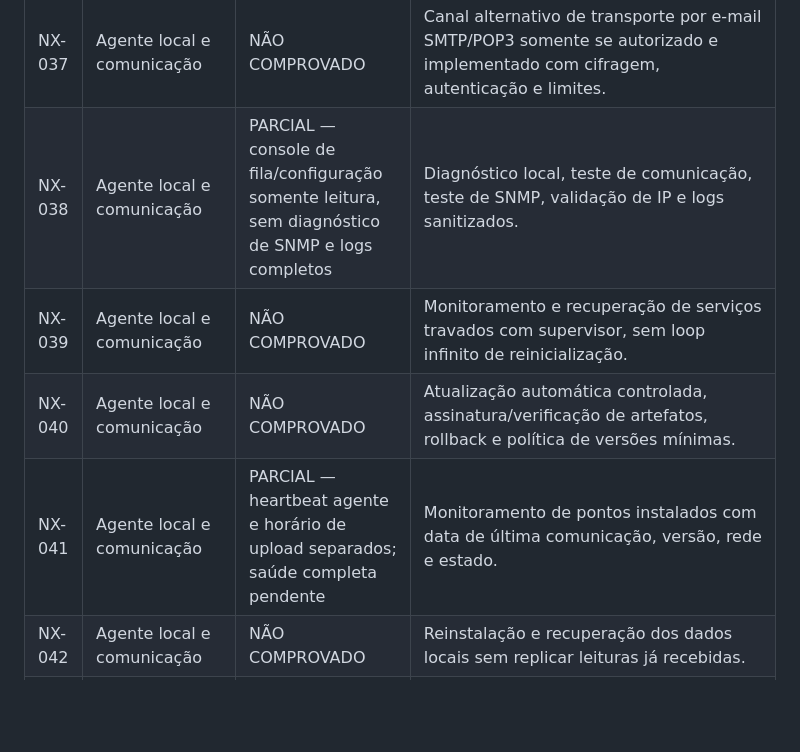
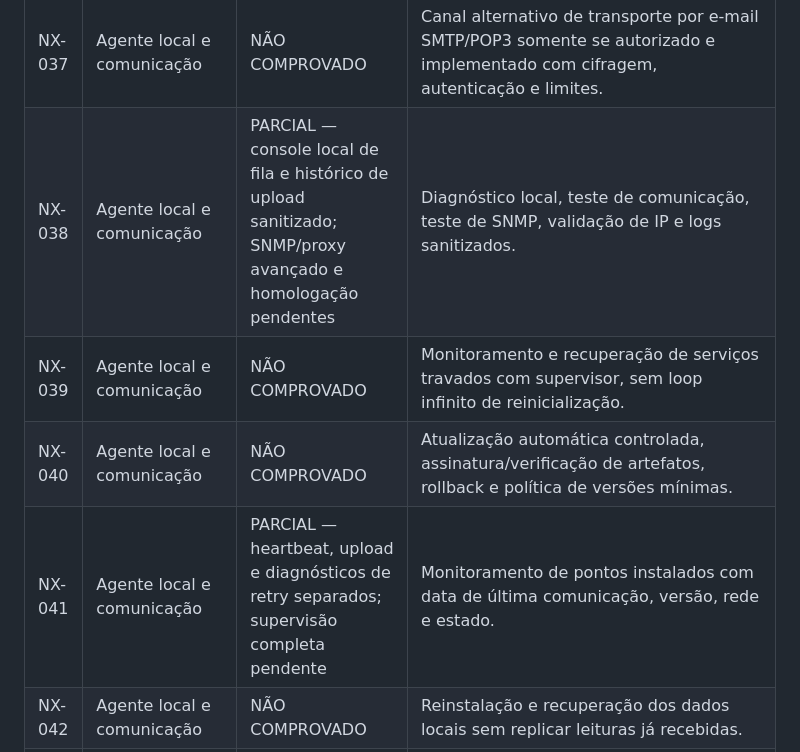
Before and after one commit to gabriell211/Nexa-System, a Markdown page: docs/REQUIREMENT-VERIFICATION-MATRIX.md, the part around the change. Drawn GitHub-style; blank space fills up the shorter version.

Commit message:
docs(collector): trace durable retry state and local status without claiming field acceptance

```diff
--- a/docs/REQUIREMENT-VERIFICATION-MATRIX.md
+++ b/docs/REQUIREMENT-VERIFICATION-MATRIX.md
@@ -63,10 +63,10 @@
 | NX-035 | Agente local e comunicação | PARCIAL — fila SQLite limitada por amostras, sem criptografia nem limite em bytes | Fila de envio persistente, criptografada, limitada em disco, reenvio ordenado e deduplicação no backend. |
 | NX-036 | Agente local e comunicação | PARCIAL — HTTPS outbound e retry/status; proxy autenticado e testes reais pendentes | Envio por HTTPS/TLS usando apenas conexão iniciada pelo agente; compatibilidade com proxy autenticado. |
 | NX-037 | Agente local e comunicação | NÃO COMPROVADO | Canal alternativo de transporte por e-mail SMTP/POP3 somente se autorizado e implementado com cifragem, autenticação e limites. |
-| NX-038 | Agente local e comunicação | PARCIAL — console de fila/configuração somente leitura, sem diagnóstico de SNMP e logs completos | Diagnóstico local, teste de comunicação, teste de SNMP, validação de IP e logs sanitizados. |
+| NX-038 | Agente local e comunicação | PARCIAL — console local de fila e histórico de upload sanitizado; SNMP/proxy avançado e homologação pendentes | Diagnóstico local, teste de comunicação, teste de SNMP, validação de IP e logs sanitizados. |
 | NX-039 | Agente local e comunicação | NÃO COMPROVADO | Monitoramento e recuperação de serviços travados com supervisor, sem loop infinito de reinicialização. |
 | NX-040 | Agente local e comunicação | NÃO COMPROVADO | Atualização automática controlada, assinatura/verificação de artefatos, rollback e política de versões mínimas. |
-| NX-041 | Agente local e comunicação | PARCIAL — heartbeat agente e horário de upload separados; saúde completa pendente | Monitoramento de pontos instalados com data de última comunicação, versão, rede e estado. |
+| NX-041 | Agente local e comunicação | PARCIAL — heartbeat, upload e diagnósticos de retry separados; supervisão completa pendente | Monitoramento de pontos instalados com data de última comunicação, versão, rede e estado. |
 | NX-042 | Agente local e comunicação | NÃO COMPROVADO | Reinstalação e recuperação dos dados locais sem replicar leituras já recebidas. |
 | NX-043 | Agente local e comunicação | NÃO COMPROVADO | Configuração remota segura limitada aos agentes do próprio provedor e a usuários autorizados. |
 | NX-044 | Agente local e comunicação | NÃO COMPROVADO | Identificação de duplicidade de agentes ou colisão de identidade de impressora. |
```
